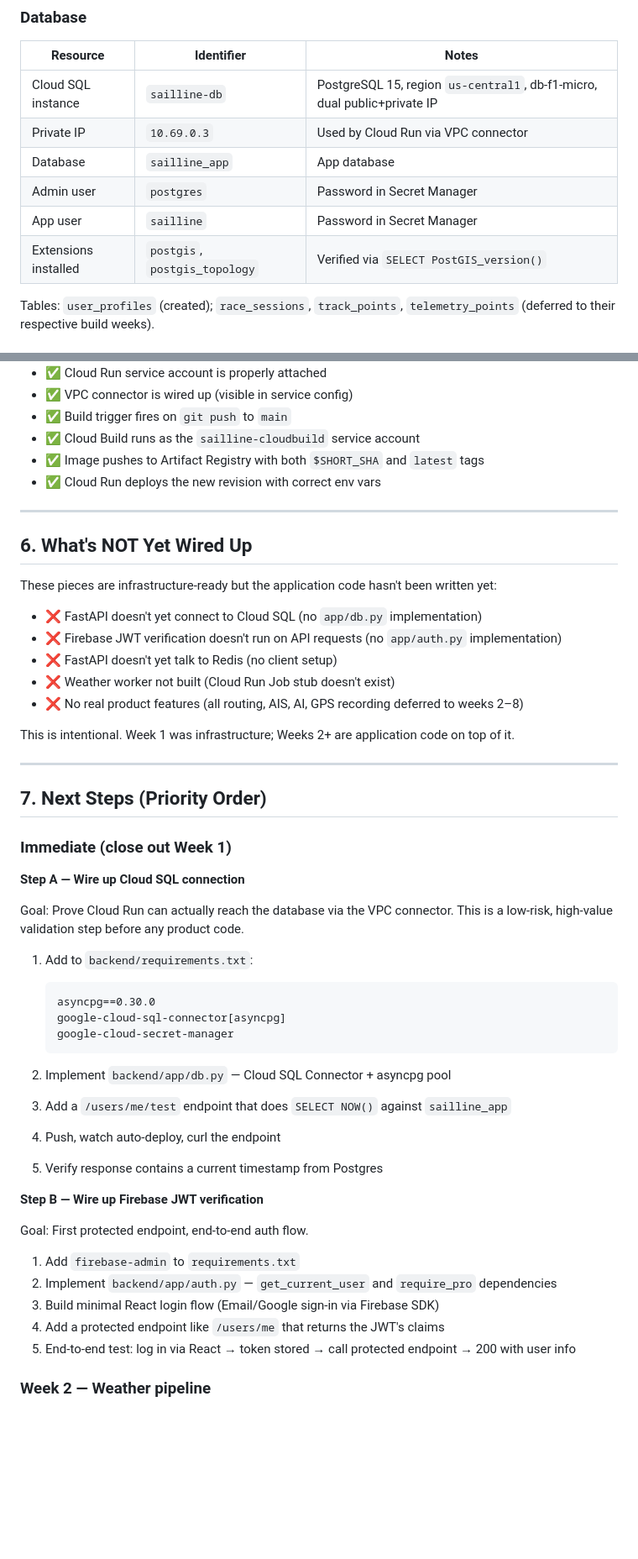
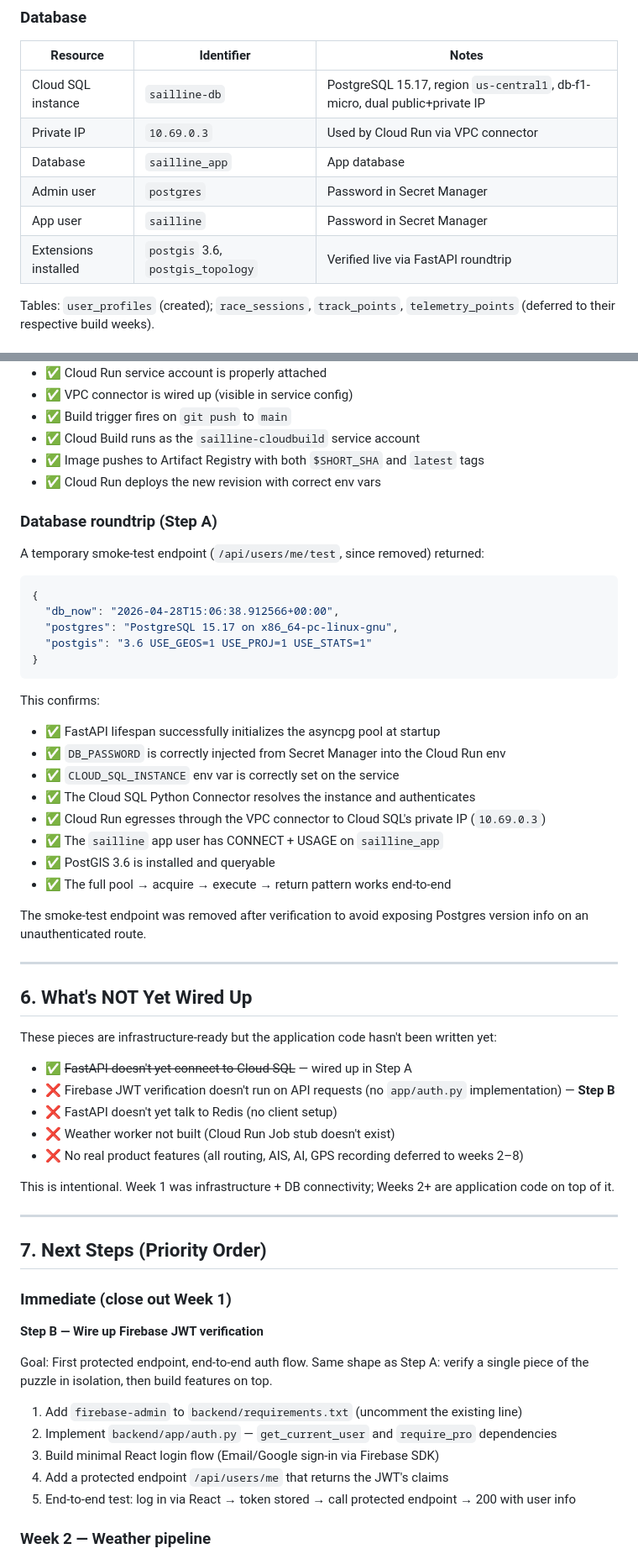
Before and after one commit to GraysonLee08/SailLine, a Markdown page: project-status.md, 2 parts joined by grey strips. Shown at 84% size. GitHub-like rendering; blank space fills up the shorter version.

Commit message:
docs: update project status with successful Cloud SQL connectivity and database roundtrip verification

````diff
--- a/project-status.md
+++ b/project-status.md
@@ -151,12 +105,12 @@ redis.googleapis.com
 
 | Resource | Identifier | Notes |
 |---|---|---|
-| Cloud SQL instance | `sailline-db` | PostgreSQL 15, region `us-central1`, db-f1-micro, dual public+private IP |
+| Cloud SQL instance | `sailline-db` | PostgreSQL 15.17, region `us-central1`, db-f1-micro, dual public+private IP |
 | Private IP | `10.69.0.3` | Used by Cloud Run via VPC connector |
 | Database | `sailline_app` | App database |
 | Admin user | `postgres` | Password in Secret Manager |
 | App user | `sailline` | Password in Secret Manager |
-| Extensions installed | `postgis`, `postgis_topology` | Verified via `SELECT PostGIS_version()` |
+| Extensions installed | `postgis` 3.6, `postgis_topology` | Verified live via FastAPI roundtrip |
 
 Tables: `user_profiles` (created); `race_sessions`, `track_points`, `telemetry_points` (deferred to their respective build weeks).
 
@@ -309,19 +269,44 @@ This confirms:
 - ✅ Image pushes to Artifact Registry with both `$SHORT_SHA` and `latest` tags
 - ✅ Cloud Run deploys the new revision with correct env vars
 
+### Database roundtrip (Step A)
+
+A temporary smoke-test endpoint (`/api/users/me/test`, since removed) returned:
+
+```json
+{
+  "db_now": "2026-04-28T15:06:38.912566+00:00",
+  "postgres": "PostgreSQL 15.17 on x86_64-pc-linux-gnu",
+  "postgis": "3.6 USE_GEOS=1 USE_PROJ=1 USE_STATS=1"
+}
+```
+
+This confirms:
+
+- ✅ FastAPI lifespan successfully initializes the asyncpg pool at startup
+- ✅ `DB_PASSWORD` is correctly injected from Secret Manager into the Cloud Run env
+- ✅ `CLOUD_SQL_INSTANCE` env var is correctly set on the service
+- ✅ The Cloud SQL Python Connector resolves the instance and authenticates
+- ✅ Cloud Run egresses through the VPC connector to Cloud SQL's private IP (`10.69.0.3`)
+- ✅ The `sailline` app user has CONNECT + USAGE on `sailline_app`
+- ✅ PostGIS 3.6 is installed and queryable
+- ✅ The full pool → acquire → execute → return pattern works end-to-end
+
+The smoke-test endpoint was removed after verification to avoid exposing Postgres version info on an unauthenticated route.
+
 ---
 
 ## 6. What's NOT Yet Wired Up
 
 These pieces are infrastructure-ready but the application code hasn't been written yet:
 
-- ❌ FastAPI doesn't yet connect to Cloud SQL (no `app/db.py` implementation)
-- ❌ Firebase JWT verification doesn't run on API requests (no `app/auth.py` implementation)
+- ✅ ~~FastAPI doesn't yet connect to Cloud SQL~~ — wired up in Step A
+- ❌ Firebase JWT verification doesn't run on API requests (no `app/auth.py` implementation) — **Step B**
 - ❌ FastAPI doesn't yet talk to Redis (no client setup)
 - ❌ Weather worker not built (Cloud Run Job stub doesn't exist)
 - ❌ No real product features (all routing, AIS, AI, GPS recording deferred to weeks 2–8)
 
-This is intentional. Week 1 was infrastructure; Weeks 2+ are application code on top of it.
+This is intentional. Week 1 was infrastructure + DB connectivity; Weeks 2+ are application code on top of it.
 
 ---
 
@@ -329,30 +314,14 @@ This is intentional. Week 1 was infrastructure; Weeks 2+ are application code on
 
 ### Immediate (close out Week 1)
 
-**Step A — Wire up Cloud SQL connection**
-
-Goal: Prove Cloud Run can actually reach the database via the VPC connector. This is a low-risk, high-value validation step before any product code.
-
-1. Add to `backend/requirements.txt`:
-   ```
-   asyncpg==0.30.0
-   google-cloud-sql-connector[asyncpg]
-   google-cloud-secret-manager
-   ```
-
-2. Implement `backend/app/db.py` — Cloud SQL Connector + asyncpg pool
-3. Add a `/users/me/test` endpoint that does `SELECT NOW()` against `sailline_app`
-4. Push, watch auto-deploy, curl the endpoint
-5. Verify response contains a current timestamp from Postgres
-
 **Step B — Wire up Firebase JWT verification**
 
-Goal: First protected endpoint, end-to-end auth flow.
+Goal: First protected endpoint, end-to-end auth flow. Same shape as Step A: verify a single piece of the puzzle in isolation, then build features on top.
 
-1. Add `firebase-admin` to `requirements.txt`
+1. Add `firebase-admin` to `backend/requirements.txt` (uncomment the existing line)
 2. Implement `backend/app/auth.py` — `get_current_user` and `require_pro` dependencies
 3. Build minimal React login flow (Email/Google sign-in via Firebase SDK)
-4. Add a protected endpoint like `/users/me` that returns the JWT's claims
+4. Add a protected endpoint `/api/users/me` that returns the JWT's claims
 5. End-to-end test: log in via React → token stored → call protected endpoint → 200 with user info
 
 ### Week 2 — Weather pipeline
````
Also changed, not shown: other parts of project-status.md (+25 -64 lines).
